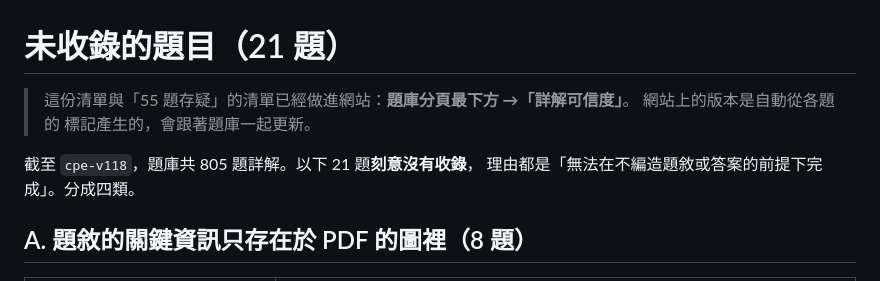
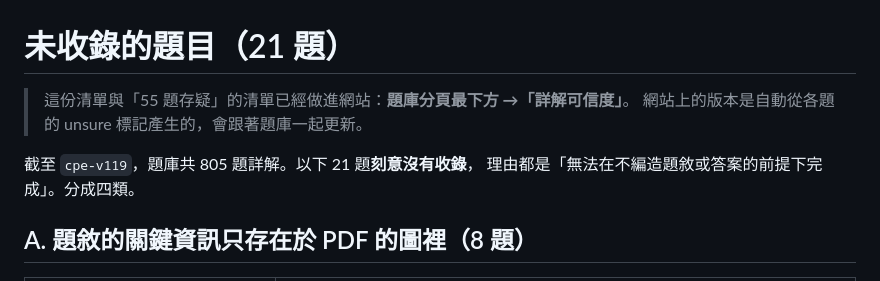
Before and after one commit to lovelessless99/cpe-app, a Markdown page: NOT_DONE.md, the part around the change. Drawn GitHub-style.

Commit message:
修正 NOT_DONE.md：被 shell 吃掉的字與版本號
Co-Authored-By: Claude Opus 5 <noreply@anthropic.com>
Claude-Session: https://claude.ai/code/session_01DABCKLiP6vAnG3UnJFCFiB

```diff
--- a/NOT_DONE.md
+++ b/NOT_DONE.md
@@ -1,9 +1,9 @@
 # 未收錄的題目（21 題）
 
 > 這份清單與「55 題存疑」的清單已經做進網站：**題庫分頁最下方 →「詳解可信度」**。
-> 網站上的版本是自動從各題的  標記產生的，會跟著題庫一起更新。
+> 網站上的版本是自動從各題的 unsure 標記產生的，會跟著題庫一起更新。
 
-截至 `cpe-v118`，題庫共 805 題詳解。以下 21 題**刻意沒有收錄**，
+截至 `cpe-v119`，題庫共 805 題詳解。以下 21 題**刻意沒有收錄**，
 理由都是「無法在不編造題敘或答案的前提下完成」。分成四類。
 
 ## A. 題敘的關鍵資訊只存在於 PDF 的圖裡（8 題）
```
